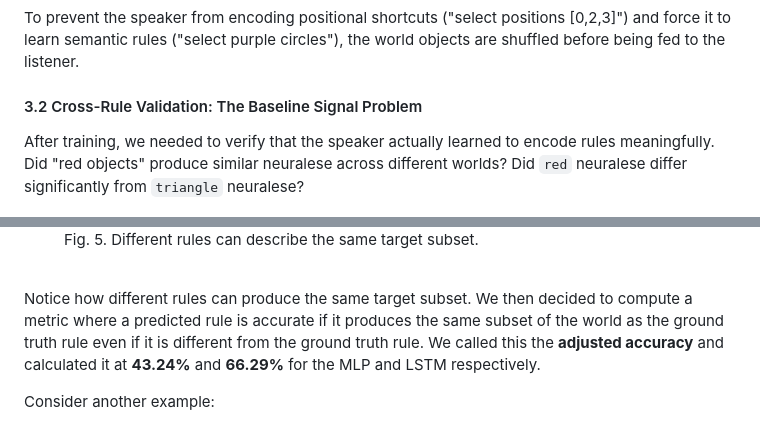
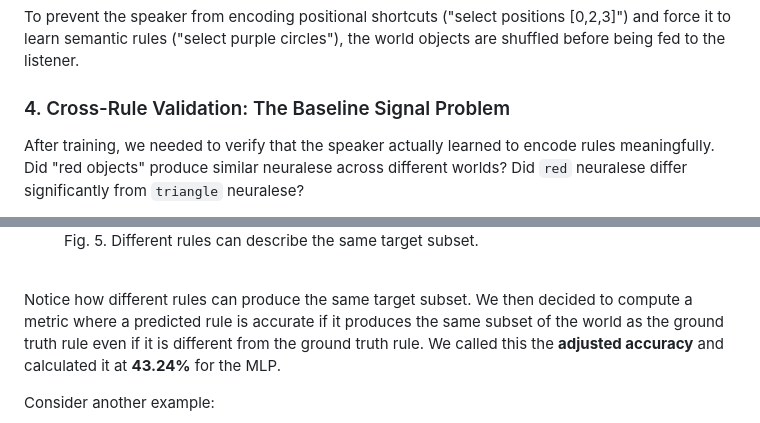
Before and after one commit to sike25/neural_syntax, a Markdown page: blog_post.md, 2 parts joined by grey strips. Drawn GitHub-style.

```diff
--- a/blog_post.md
+++ b/blog_post.md
@@ -69,7 +69,7 @@ The speaker-listener system achieved **99.56%** test accuracy on an unseen test
 
 To prevent the speaker from encoding positional shortcuts ("select positions [0,2,3]") and force it to learn semantic rules ("select purple circles"), the world objects are shuffled before being fed to the listener.
 
-#### 3.2 Cross-Rule Validation: The Baseline Signal Problem
+### 4. Cross-Rule Validation: The Baseline Signal Problem
 
 After training, we needed to verify that the speaker actually learned to encode rules meaningfully. Did "red objects" produce similar neuralese across different worlds? Did `red` neuralese differ significantly from `triangle` neuralese?
 
@@ -110,7 +114,7 @@ Next, we considered the possibility that raw accuracy metrics could be painting
 </figure>
 <br></br>
 
-Notice how different rules can produce the same target subset. We then decided to compute a metric where a predicted rule is accurate if it produces the same subset of the world as the ground truth rule even if it is different from the ground truth rule. We called this the **adjusted accuracy** and calculated it at **43.24%** and **66.29%** for the MLP and LSTM respectively.
+Notice how different rules can produce the same target subset. We then decided to compute a metric where a predicted rule is accurate if it produces the same subset of the world as the ground truth rule even if it is different from the ground truth rule. We called this the **adjusted accuracy** and calculated it at **43.24%** for the MLP.
 
 Consider another example:
 
```
Also changed, not shown: other parts of blog_post.md (+30 -32 lines).
